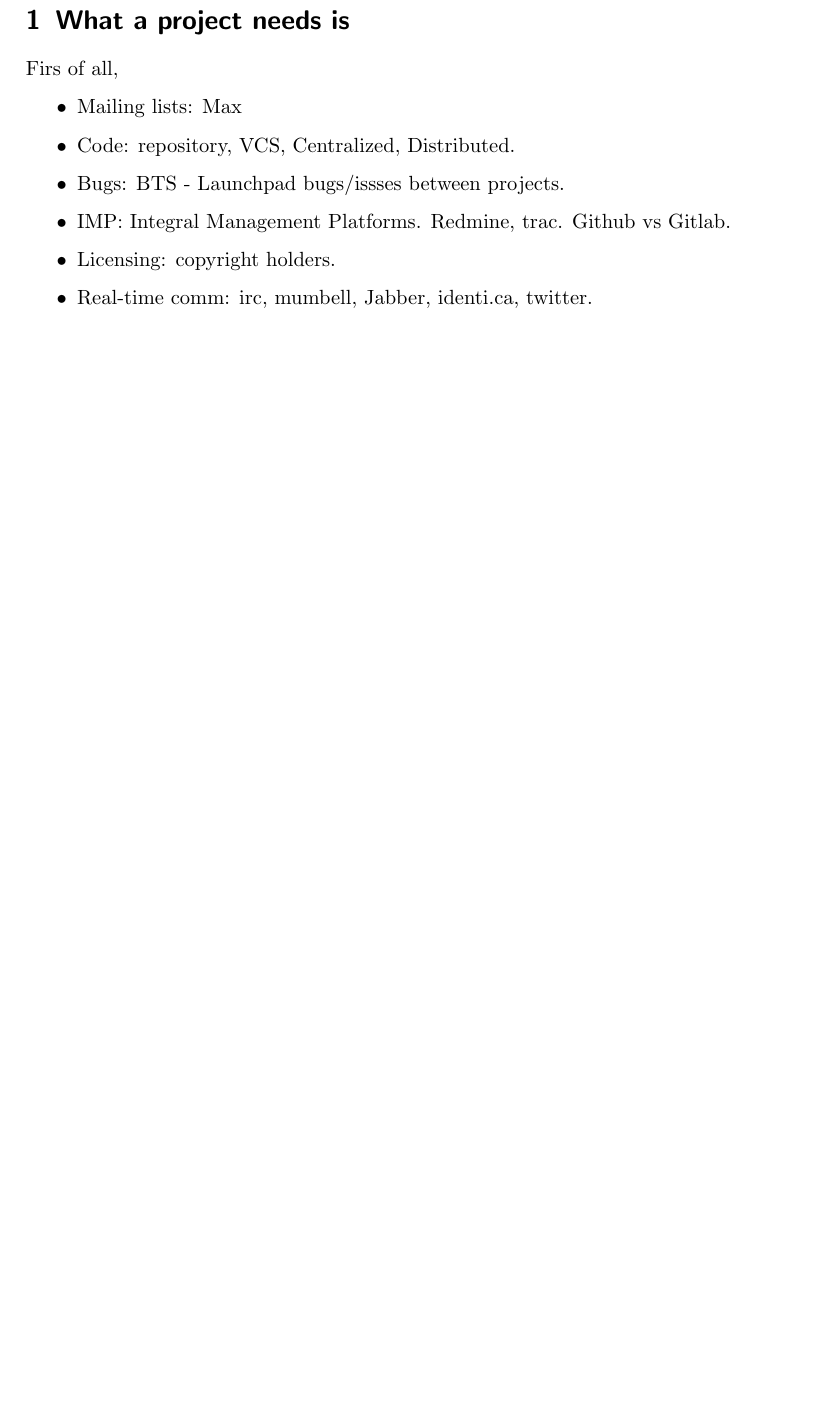
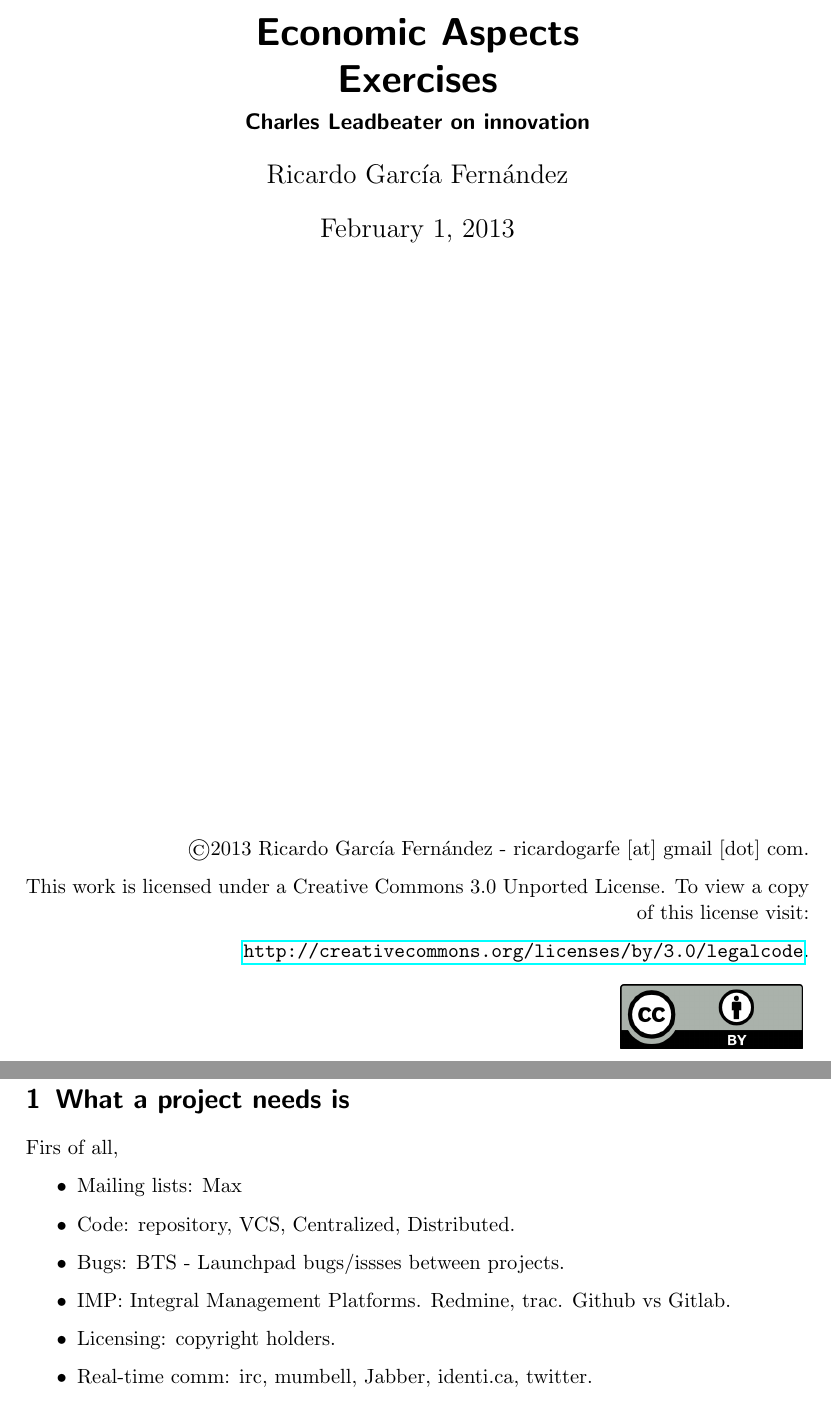
Before and after one commit to pombredanne/mswl-project-management, a LaTeX document (notes/001-what-a-project-needs.tex): part of page 1 of 4 before the commit and two parts of pages 1 and 2 of 5 after it, the two joined at a grey line, cut at the place of the change, the shorter picture padded with empty space. Compiled offline with pdfLaTeX.

Commit message:
Fix format in documents.

```diff
--- a/notes/001-what-a-project-needs.tex
+++ b/notes/001-what-a-project-needs.tex
@@ -1,5 +1,13 @@
 \documentclass[11pt]{scrartcl}
 \usepackage[parfill]{parskip}
+\usepackage{graphicx}
+\usepackage{booktabs}
+\usepackage{tabulary}
+\usepackage{float}
+\usepackage{eurosym}
+\usepackage{hyperref}
+
+\graphicspath{{../images/}}
 
 \title{\textbf{Economic Aspects\\
                 Exercises}}
@@ -8,6 +16,28 @@
 \date{\today}
 
 \begin{document}
+
+\maketitle
+
+\vfill
+
+\begin{flushright}
+    \copyright  2013 Ricardo Garc\'ia Fern\'andez - ricardogarfe [at] gmail [dot] com.
+
+    This work is licensed under a Creative Commons 3.0 Unported License.
+    To view a copy of this license visit:
+
+    \url{http://creativecommons.org/licenses/by/3.0/legalcode}.
+\end{flushright}
+
+\begin{figure}[h]
+    \begin{flushright}
+        \includegraphics{by}
+        \label{fig:by}
+    \end{flushright}
+\end{figure}
+
+\newpage
 
 \section{What a project needs is}
 
```
Also changed, not shown: notes/002-floss-communities.tex (+3 -3 lines).
